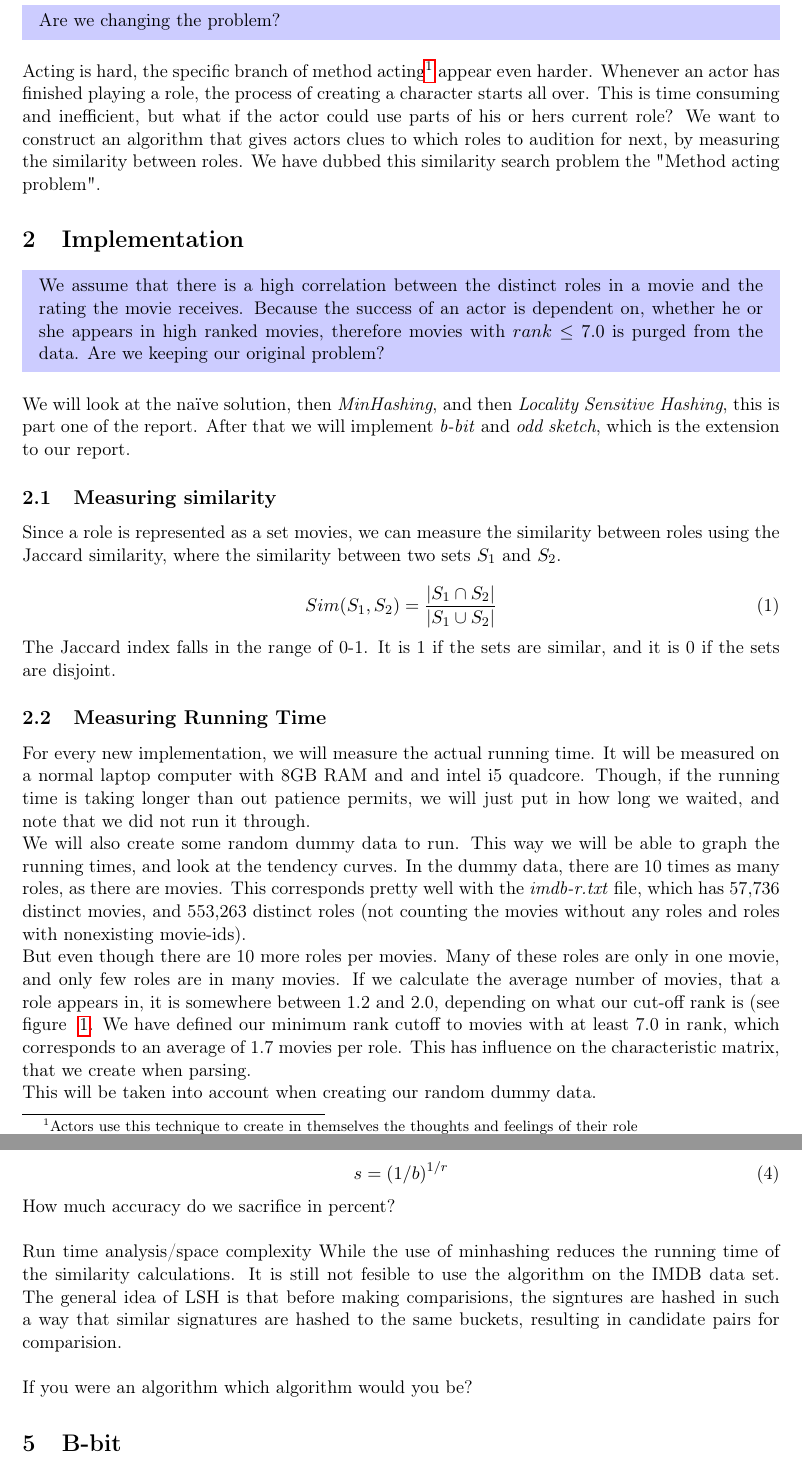
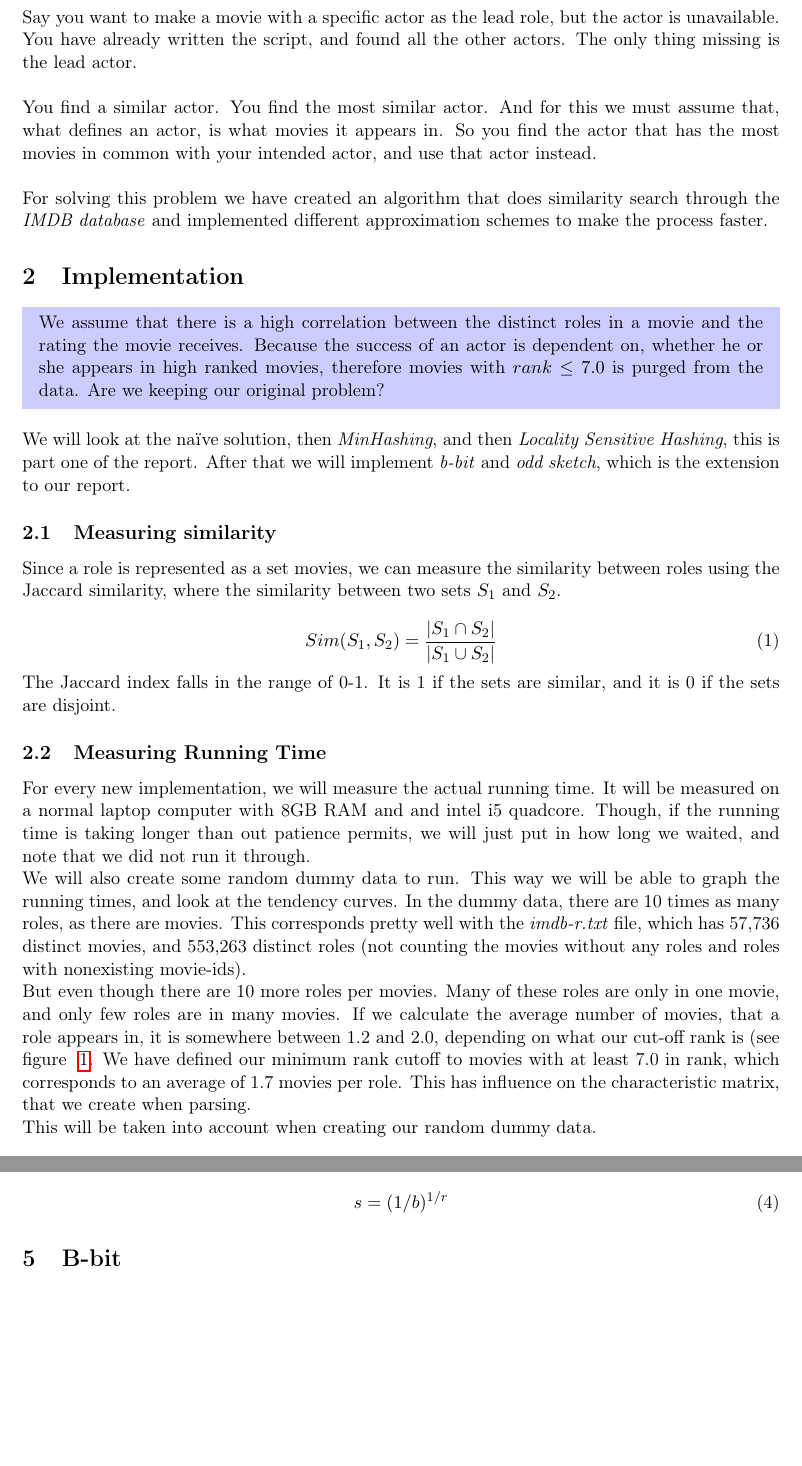
Before and after one commit to MadsWesti/SAD2, a LaTeX document (report/report.tex): two parts of pages 3 and 8 of 9 before the commit and two parts of pages 3 and 7 of 9 after it, joined at a grey line, cut at the place of the change, the shorter picture padded with empty space. Compiled offline with pdfLaTeX.

Commit message:
at bit to lsh

```diff
--- a/report/report.tex
+++ b/report/report.tex
@@ -52,13 +52,13 @@
 \newpage
 
 \setcounter{page}{1}
-\section{The method acting problem}
+\section{Finding a Similar Actor}
 
-\begin{mdframed}[hidealllines=true,backgroundcolor=blue!20]
-Are we changing the problem?
-\end{mdframed}
+Say you want to make a movie with a specific actor as the lead role, but the actor is unavailable. You have already written the script, and found all the other actors. The only thing missing is the lead actor. \\
 
-Acting is hard, the specific branch of method acting\footnote{Actors use this technique to create in themselves the thoughts and feelings of their role} appear even harder. Whenever an actor has finished playing a role, the process of creating a character starts all over. This is time consuming and inefficient, but what if the actor could use parts of his or hers current role? We want to construct an algorithm that gives actors clues to which roles to audition for next, by measuring the similarity between roles. We have dubbed this similarity search problem the "Method acting problem".
+You find a similar actor. You find the most similar actor. And for this we must assume that, what defines an actor, is what movies it appears in. So you find the actor that has the most movies in common with your intended actor, and use that actor instead. \\
+
+For solving this problem we have created an algorithm that does similarity search through the \emph{IMDB database} and implemented different approximation schemes to make the process faster.
 
 
 \section{Implementation}
@@ -317,12 +316,8 @@ We choose our similarity threshold on the x-axis of the S-curve graph. If we wan
 \end{equation}
 
 
-How much accuracy do we sacrifice in percent?\\
 
-Run time analysis/space complexity
-While the use of minhashing reduces the running time of the similarity calculations. It is still not fesible to use the algorithm on the IMDB data set. The general idea of LSH is that before making comparisions, the signtures are hashed in such a way that similar signatures are hashed to the same buckets, resulting in candidate pairs for comparision.\\
-
-If you were an algorithm which algorithm would you be?
+%How much accuracy do we sacrifice in percent?\\
 
 \section{B-bit}
 B-bit min hashing is a way to estimate set similarity in a more storage efficient way than with min hashing.
```
Also changed, not shown: report/report.tex (11 more changed lines).
